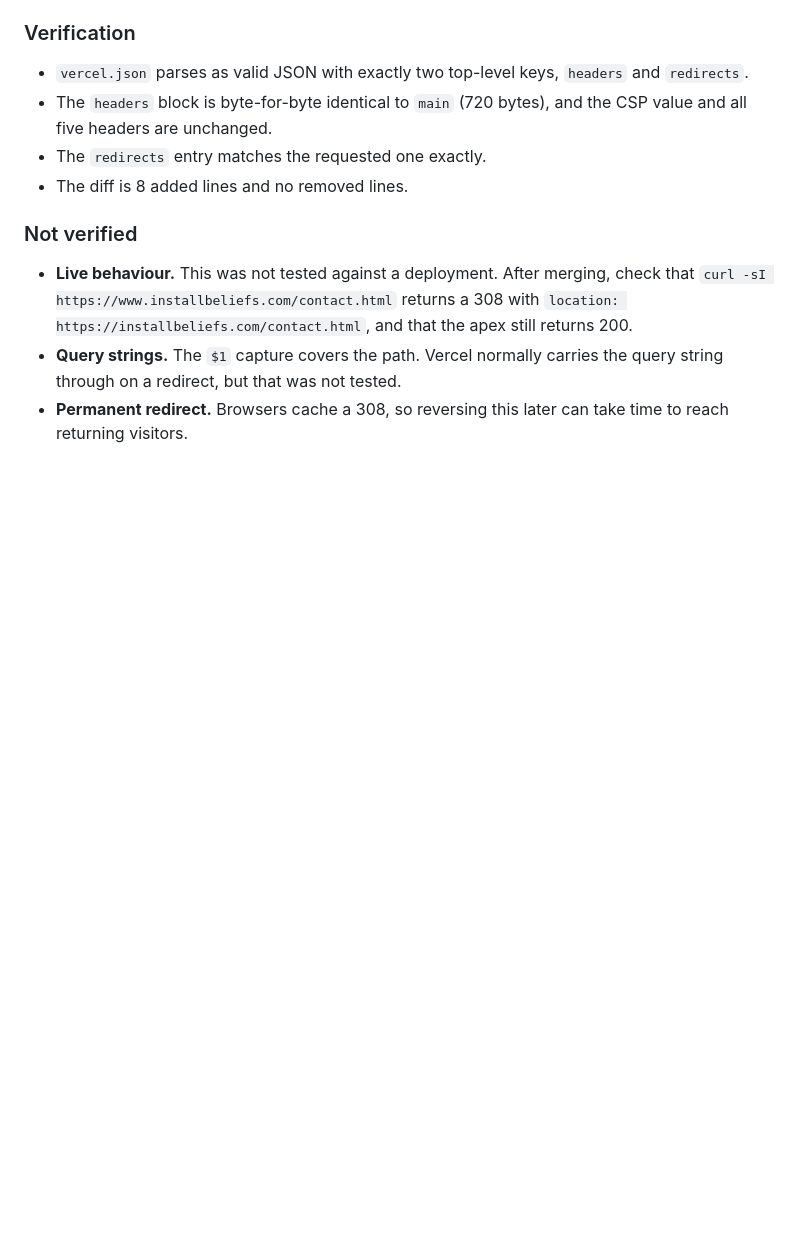
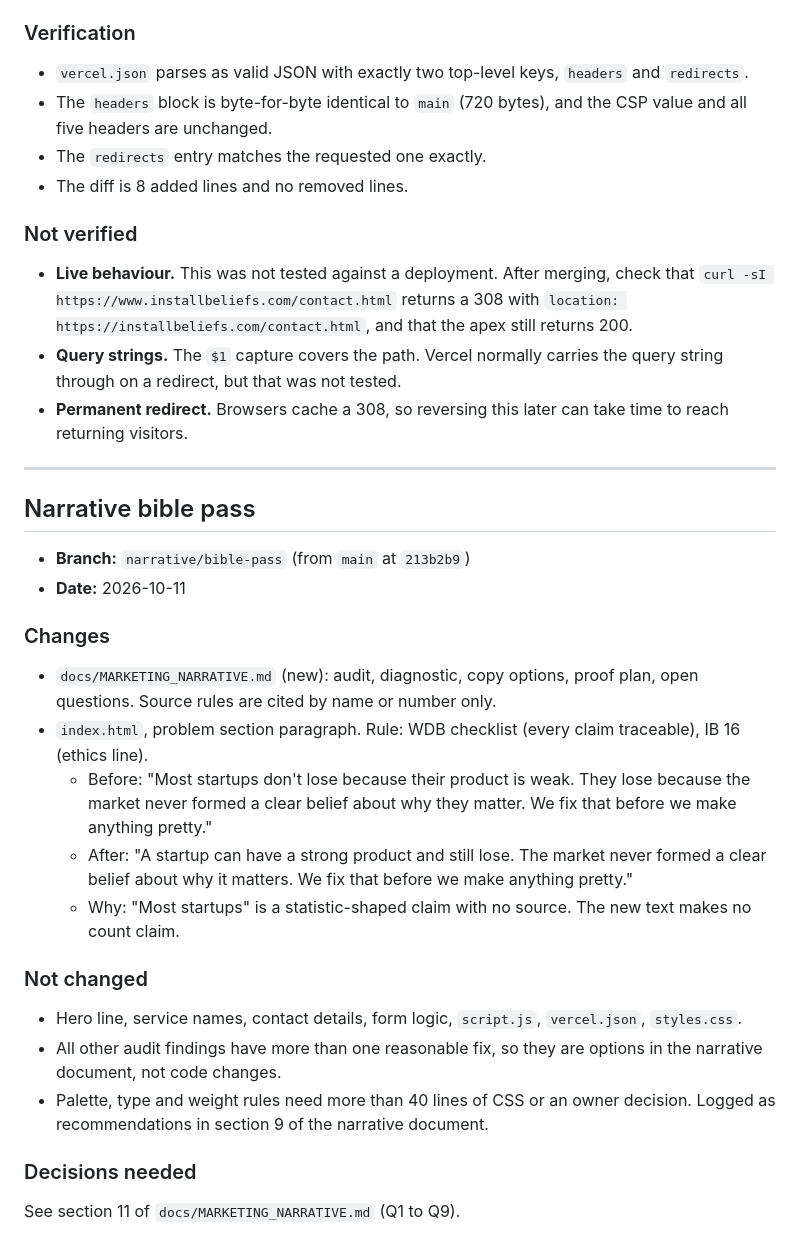
Before and after one commit to ypc-ux/my-agency-site, a Markdown page: CHANGELOG.md, the part around the change. Rendered like a GitHub page; blank space fills up the shorter version.

Commit message:
narrative: log bible-pass changes in CHANGELOG.md

```diff
--- a/CHANGELOG.md
+++ b/CHANGELOG.md
@@ -644,3 +644,28 @@ Before this change, `www.installbeliefs.com` and `installbeliefs.com` both serve
 - **Live behaviour.** This was not tested against a deployment. After merging, check that `curl -sI https://www.installbeliefs.com/contact.html` returns a 308 with `location: https://installbeliefs.com/contact.html`, and that the apex still returns 200.
 - **Query strings.** The `$1` capture covers the path. Vercel normally carries the query string through on a redirect, but that was not tested.
 - **Permanent redirect.** Browsers cache a 308, so reversing this later can take time to reach returning visitors.
+
+---
+
+## Narrative bible pass
+
+- **Branch:** `narrative/bible-pass` (from `main` at `213b2b9`)
+- **Date:** 2026-10-11
+
+### Changes
+
+- `docs/MARKETING_NARRATIVE.md` (new): audit, diagnostic, copy options, proof plan, open questions. Source rules are cited by name or number only.
+- `index.html`, problem section paragraph. Rule: WDB checklist (every claim traceable), IB 16 (ethics line).
+  - Before: "Most startups don't lose because their product is weak. They lose because the market never formed a clear belief about why they matter. We fix that before we make anything pretty."
+  - After: "A startup can have a strong product and still lose. The market never formed a clear belief about why it matters. We fix that before we make anything pretty."
+  - Why: "Most startups" is a statistic-shaped claim with no source. The new text makes no count claim.
+
+### Not changed
+
+- Hero line, service names, contact details, form logic, `script.js`, `vercel.json`, `styles.css`.
+- All other audit findings have more than one reasonable fix, so they are options in the narrative document, not code changes.
+- Palette, type and weight rules need more than 40 lines of CSS or an owner decision. Logged as recommendations in section 9 of the narrative document.
+
+### Decisions needed
+
+See section 11 of `docs/MARKETING_NARRATIVE.md` (Q1 to Q9).
```
